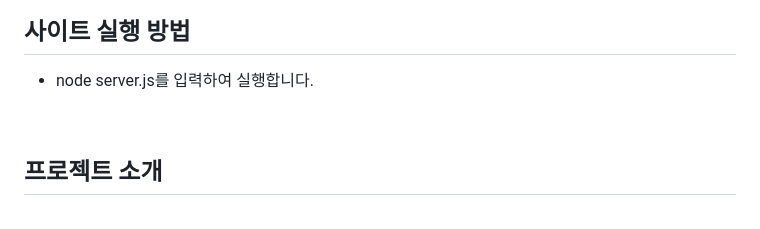
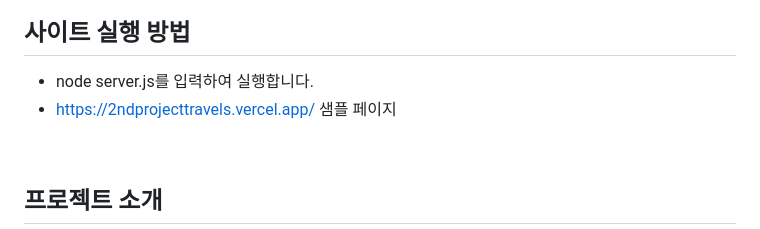
Before and after one commit to fpdlsid9539-smarthud/2nd_project_travel, a Markdown page: README.md, the part around the change. Rendered like a GitHub page.

Commit message:
주소설정

```diff
--- a/README.md
+++ b/README.md
@@ -5,7 +5,7 @@
 ## 사이트 실행 방법
 
 - node server.js를 입력하여 실행합니다.
-
+- https://2ndprojecttravels.vercel.app/ 샘플 페이지
 <br>
 
 
```
